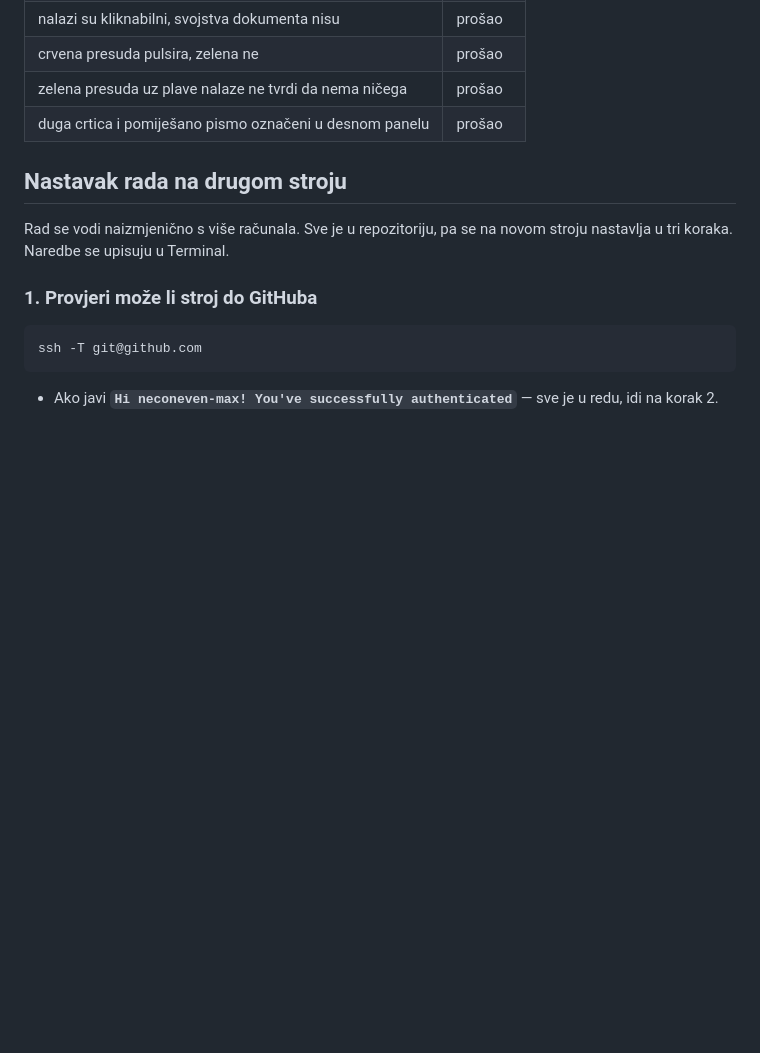
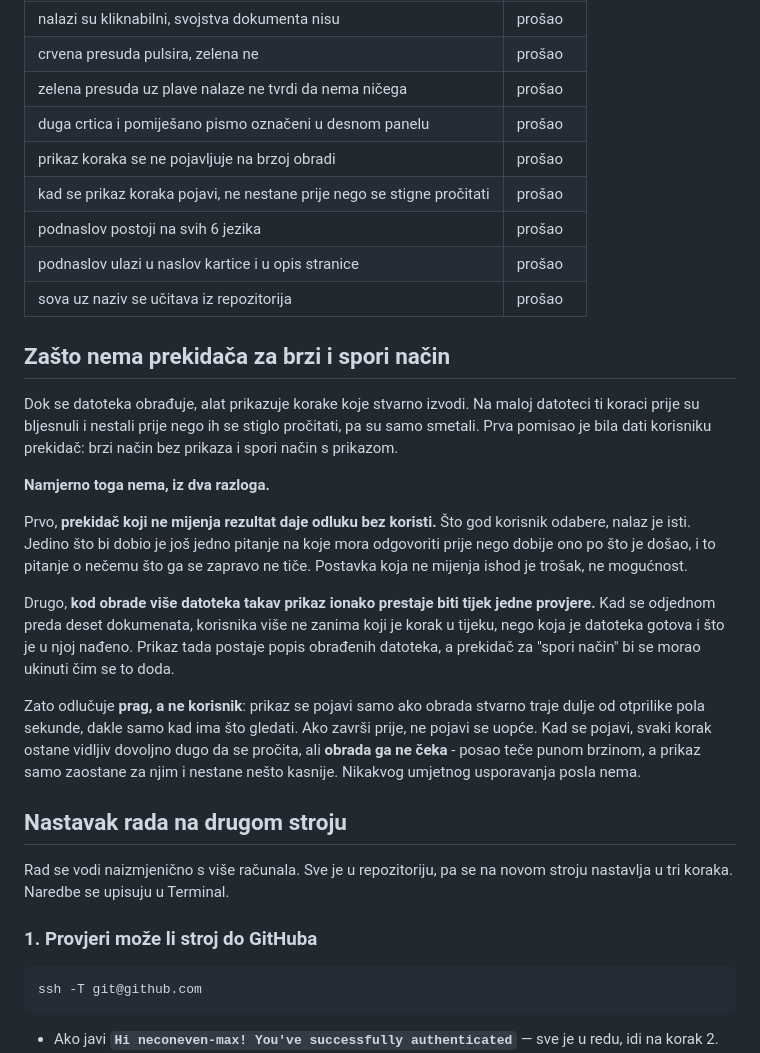
Before and after one commit to neconeven-max/owluv, a Markdown page: README.md, the part around one of its changes. GitHub-like rendering; blank space fills up the shorter version.

```diff
--- a/README.md
+++ b/README.md
@@ -228,6 +230,39 @@ odjednom. `test-bez-teksta.docx` sadrži samo sliku i nijedno slovo.
 | crvena presuda pulsira, zelena ne | prošao |
 | zelena presuda uz plave nalaze ne tvrdi da nema ničega | prošao |
 | duga crtica i pomiješano pismo označeni u desnom panelu | prošao |
+| prikaz koraka se ne pojavljuje na brzoj obradi | prošao |
+| kad se prikaz koraka pojavi, ne nestane prije nego se stigne pročitati | prošao |
+| podnaslov postoji na svih 6 jezika | prošao |
+| podnaslov ulazi u naslov kartice i u opis stranice | prošao |
+| sova uz naziv se učitava iz repozitorija | prošao |
+
+## Zašto nema prekidača za brzi i spori način
+
+Dok se datoteka obrađuje, alat prikazuje korake koje stvarno izvodi. Na maloj
+datoteci ti koraci prije su bljesnuli i nestali prije nego ih se stiglo
+pročitati, pa su samo smetali. Prva pomisao je bila dati korisniku prekidač:
+brzi način bez prikaza i spori način s prikazom.
+
+**Namjerno toga nema, iz dva razloga.**
+
+Prvo, **prekidač koji ne mijenja rezultat daje odluku bez koristi.** Što god
+korisnik odabere, nalaz je isti. Jedino što bi dobio je još jedno pitanje na
+koje mora odgovoriti prije nego dobije ono po što je došao, i to pitanje o
+nečemu što ga se zapravo ne tiče. Postavka koja ne mijenja ishod je trošak, ne
+mogućnost.
+
+Drugo, **kod obrade više datoteka takav prikaz ionako prestaje biti tijek jedne
+provjere.** Kad se odjednom preda deset dokumenata, korisnika više ne zanima
+koji je korak u tijeku, nego koja je datoteka gotova i što je u njoj nađeno.
+Prikaz tada postaje popis obrađenih datoteka, a prekidač za "spori način" bi se
+morao ukinuti čim se to doda.
+
+Zato odlučuje **prag, a ne korisnik**: prikaz se pojavi samo ako obrada stvarno
+traje dulje od otprilike pola sekunde, dakle samo kad ima što gledati. Ako
+završi prije, ne pojavi se uopće. Kad se pojavi, svaki korak ostane vidljiv
+dovoljno dugo da se pročita, ali **obrada ga ne čeka** - posao teče punom
+brzinom, a prikaz samo zaostane za njim i nestane nešto kasnije. Nikakvog
+umjetnog usporavanja posla nema.
 
 ## Nastavak rada na drugom stroju
 
```
Also changed, not shown: other parts of README.md (+43 -1 lines), CLAUDE.md (+31 -4 lines).
